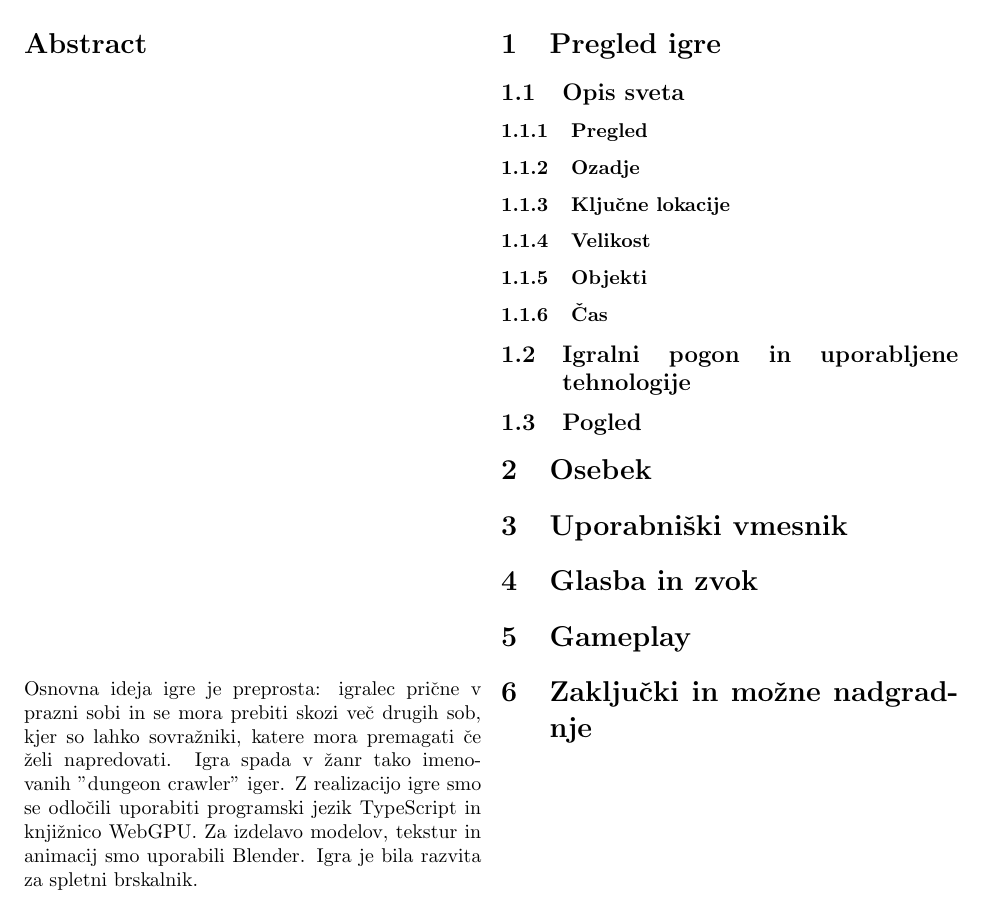
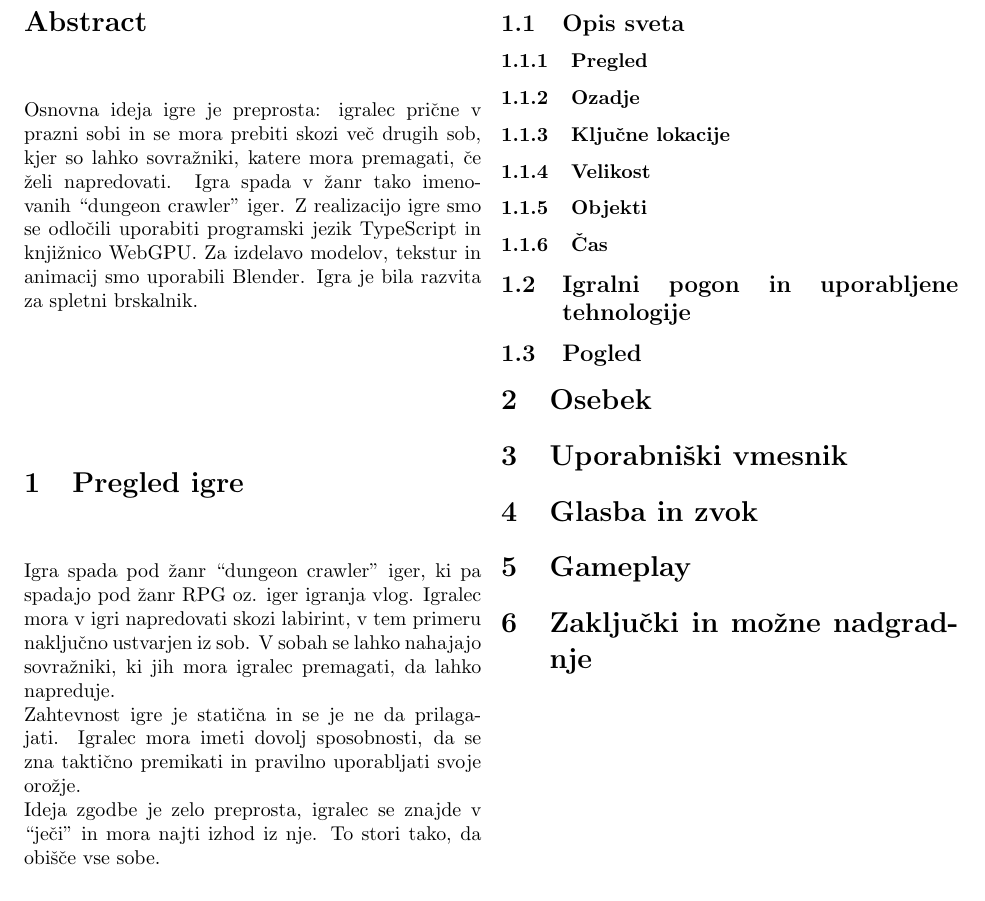
Before and after one commit to Privatech38/dungeon-crawler, a LaTeX paper (porocilo.tex): part of the page, cut so that both start at the same text. Compiled offline with pdfLaTeX.

Commit message:
Added pregled igre and fixed abstract

```diff
--- a/porocilo.tex
+++ b/porocilo.tex
@@ -11,14 +11,23 @@
 \begin{abstract}
 Osnovna ideja igre je preprosta: igralec prične v prazni sobi in se
 mora prebiti skozi več drugih sob, kjer so lahko sovražniki, katere
-mora premagati če želi napredovati. Igra spada v žanr tako imenovanih
-"dungeon crawler" iger. Z realizacijo igre smo se odločili uporabiti
+mora premagati, če želi napredovati.
+Igra spada v žanr tako imenovanih ``dungeon crawler'' iger.
+Z realizacijo igre smo se odločili uporabiti
 programski jezik TypeScript in knjižnico WebGPU. Za izdelavo modelov,
-tekstur in animacij smo uporabili Blender. Igra je bila razvita za
+tekstur in animacij smo uporabili Blender.
+Igra je bila razvita za
 spletni brskalnik.
 \end{abstract}
 
 \section{Pregled igre}
+Igra spada pod žanr ``dungeon crawler'' iger, ki pa spadajo pod žanr RPG oz. iger igranja vlog.
+Igralec mora v igri napredovati skozi labirint, v tem primeru naključno ustvarjen iz sob.
+V sobah se lahko nahajajo sovražniki, ki jih mora igralec premagati, da lahko napreduje.\\
+Zahtevnost igre je statična in se je ne da prilagajati.
+Igralec mora imeti dovolj sposobnosti, da se zna taktično premikati in pravilno uporabljati svoje orožje.\\
+Ideja zgodbe je zelo preprosta, igralec se znajde v ``ječi'' in mora najti izhod iz nje.
+To stori tako, da obišče vse sobe.
 
 \subsection{Opis sveta}
 \subsubsection{Pregled}
```
